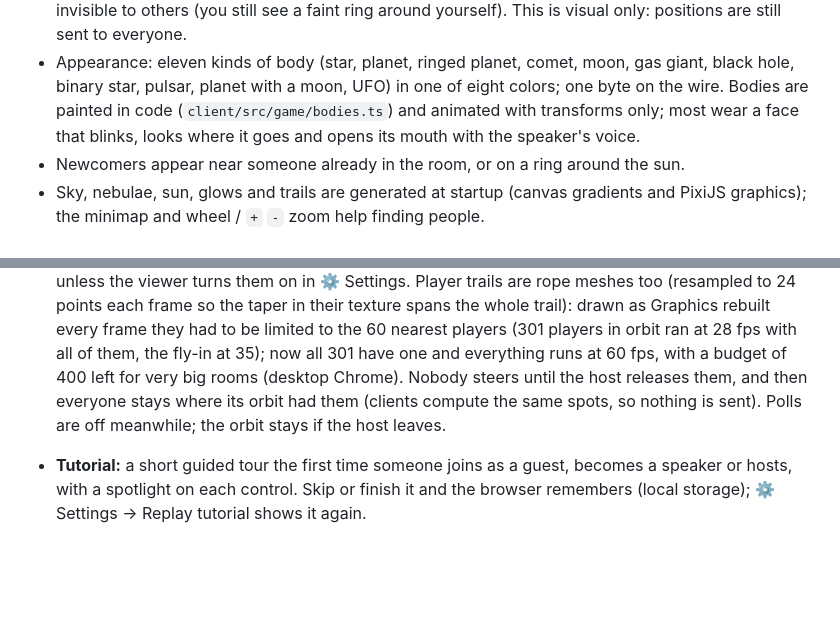
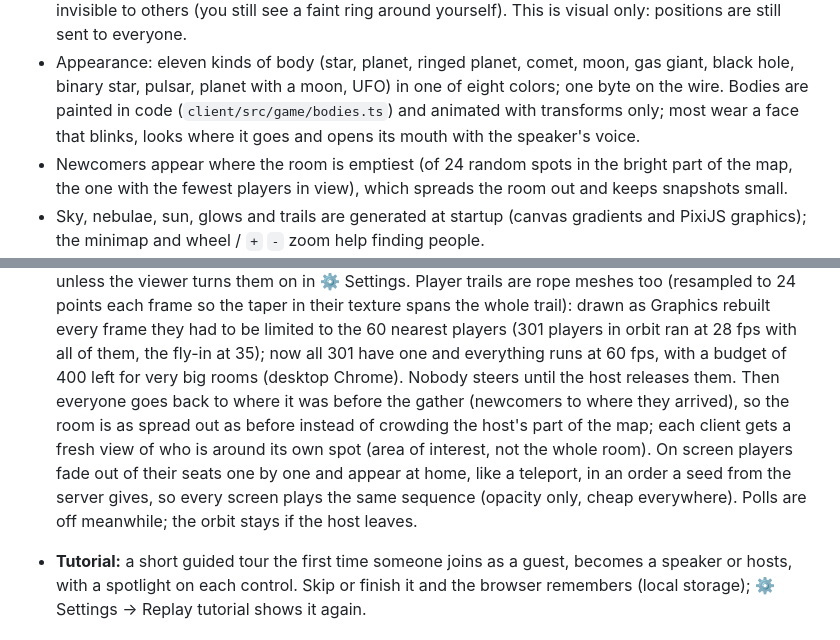
Before and after one commit to zeromark223/daystar, a Markdown page: README.md, 2 parts joined by grey strips. GitHub-like rendering; blank space fills up the shorter version.

Commit message:
README: release goes home with seeded teleports; emptiest spawn
Co-Authored-By: Claude Opus 5.5 <noreply@anthropic.com>
Claude-Session: https://claude.ai/code/session_01C7xohzGsHwNqiPLr7eNrSo

```diff
--- a/README.md
+++ b/README.md
@@ -86,7 +86,9 @@ tools/          load test
   byte on the wire. Bodies are painted in code (`client/src/game/bodies.ts`) and
   animated with transforms only; most wear a face that blinks, looks where it goes and
   opens its mouth with the speaker's voice.
-- Newcomers appear near someone already in the room, or on a ring around the sun.
+- Newcomers appear where the room is emptiest (of 24 random spots in the bright
+  part of the map, the one with the fewest players in view), which spreads the
+  room out and keeps snapshots small.
 - Sky, nebulae, sun, glows and trails are generated at startup (canvas gradients and
   PixiJS graphics); the minimap and wheel / `+` `-` zoom help finding people.
 - On touch screens, dragging anywhere brings up a thumbstick under the finger (slower
@@ -148,9 +150,14 @@ tools/          load test
   players (301 players in orbit ran at 28 fps with all of them, the fly-in at
   35); now all 301 have one and everything runs at 60 fps, with a budget of 400
   left for very big rooms
-  (desktop Chrome). Nobody steers until the host releases them, and then
-  everyone stays where its orbit had them (clients compute the same spots, so
-  nothing is sent). Polls are off meanwhile; the orbit stays if the host leaves.
+  (desktop Chrome). Nobody steers until the host releases them. Then everyone goes
+  back to where it was before the gather (newcomers to where they arrived), so the
+  room is as spread out as before instead of crowding the host's part of the map;
+  each client gets a fresh view of who is around its own spot (area of interest,
+  not the whole room). On screen players fade out of their seats one by one and
+  appear at home, like a teleport, in an order a seed from the server gives, so
+  every screen plays the same sequence (opacity only, cheap everywhere). Polls are
+  off meanwhile; the orbit stays if the host leaves.
 - **Tutorial:** a short guided tour the first time someone joins as a guest, becomes a
   speaker or hosts, with a spotlight on each control. Skip or finish it and the
   browser remembers (local storage); ⚙ Settings → Replay tutorial shows it again.
```
